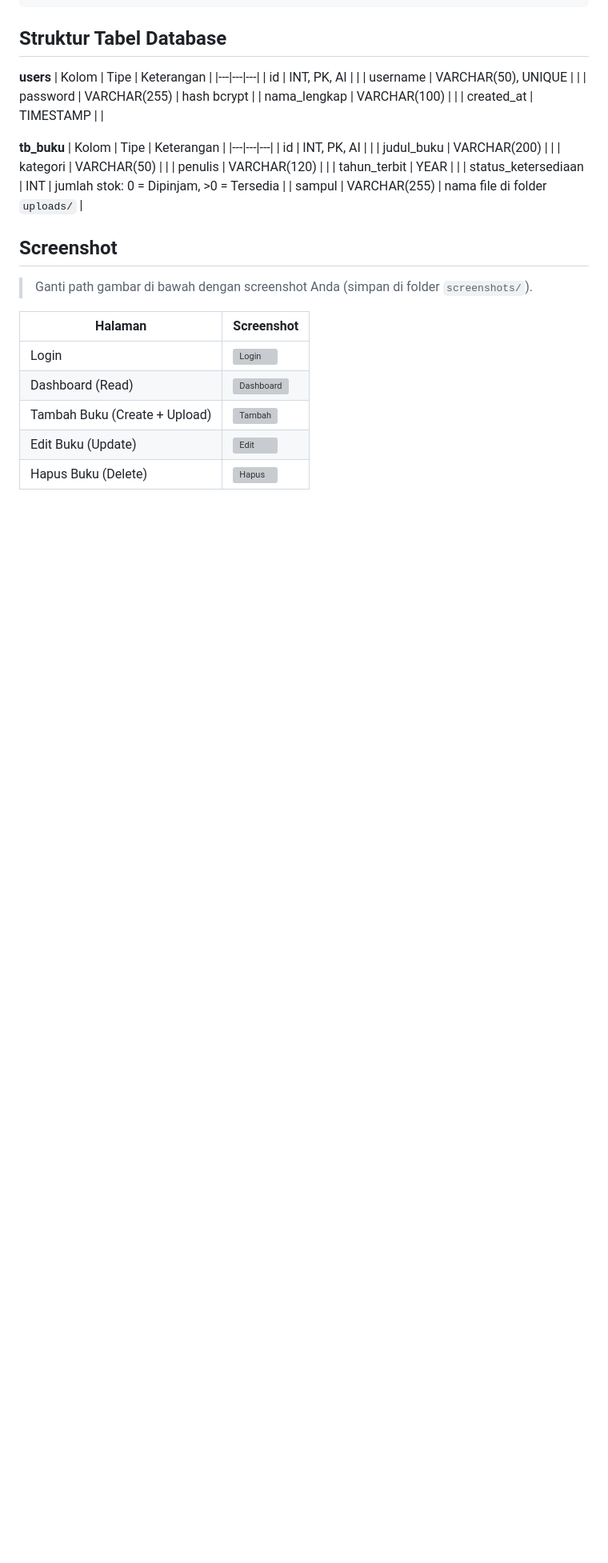
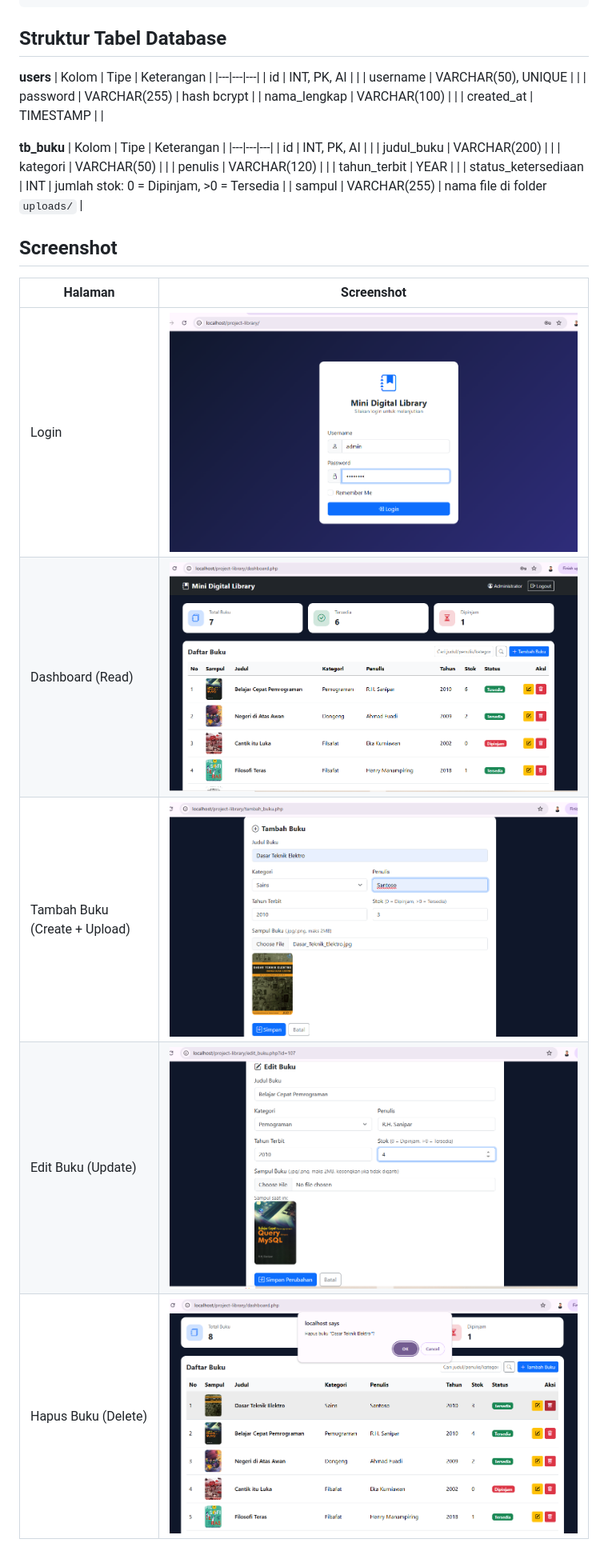
Before and after one commit to VinoAde57/project-library, a Markdown page: README.md, the part around the change. Shown at 80% size. Drawn GitHub-style; pictures changed too: img/dashboard.png (added), img/edit-buku.png (added), img/hapus-buku.png (added); blank space fills up the shorter version; grey boxes are pictures that could not be loaded.

Commit message:
[EDIT] tambah halaman screenshot

```diff
--- a/README.md
+++ b/README.md
@@ -57,12 +57,11 @@ project_perpustakaan/
 | sampul | VARCHAR(255) | nama file di folder `uploads/` |
 
 ## Screenshot
-> Ganti path gambar di bawah dengan screenshot Anda (simpan di folder `screenshots/`).
 
 | Halaman | Screenshot |
 |---|---|
-| Login | ![Login](screenshots/login.png) |
-| Dashboard (Read) | ![Dashboard](screenshots/dashboard.png) |
-| Tambah Buku (Create + Upload) | ![Tambah](screenshots/tambah.png) |
-| Edit Buku (Update) | ![Edit](screenshots/edit.png) |
-| Hapus Buku (Delete) | ![Hapus](screenshots/hapus.png) |
+| Login | ![Login](img/login.png) |
+| Dashboard (Read) | ![Dashboard](img/dashboard.png) |
+| Tambah Buku (Create + Upload) | ![Tambah](img/tambah-buku.png) |
+| Edit Buku (Update) | ![Edit](img/edit-buku.png) |
+| Hapus Buku (Delete) | ![Hapus](img/hapus-buku.png) |
```
